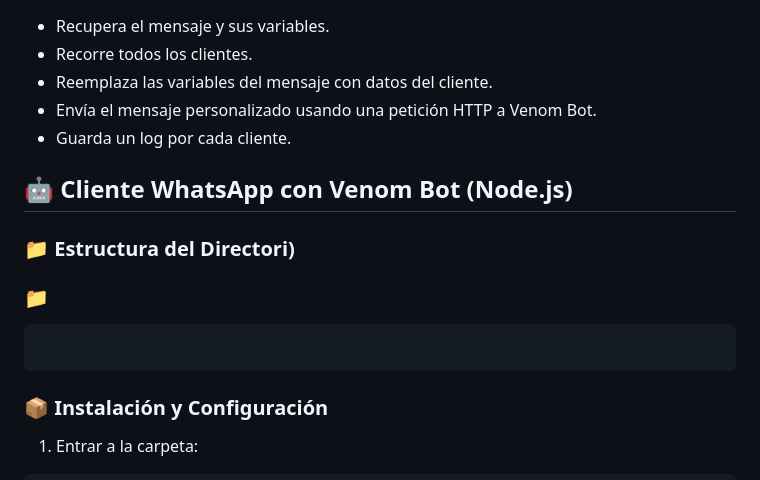
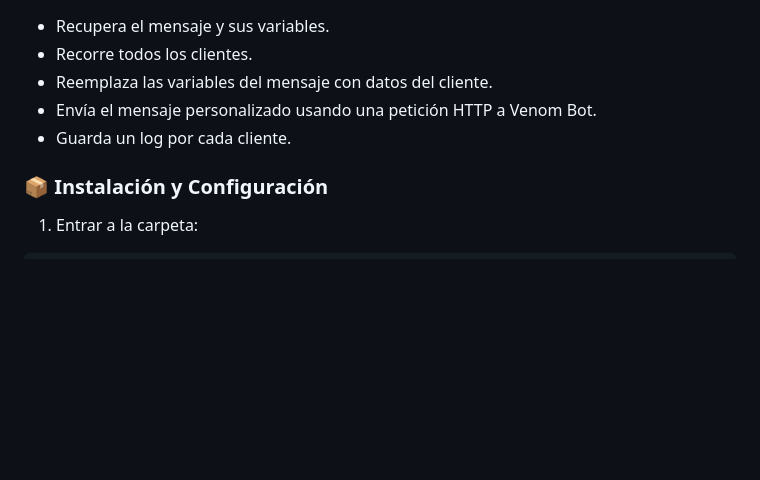
Before and after one commit to HOPE1240/PROYECTO-MASIVO-WSP, a Markdown page: README.md, the part around the change. GitHub-like rendering; blank space fills up the shorter version.

````diff
--- a/README.md
+++ b/README.md
@@ -164,15 +164,6 @@ Este endpoint recorre la lista de clientes, reemplaza las variables y envía el
 * Envía el mensaje personalizado usando una petición HTTP a Venom Bot.
 * Guarda un log por cada cliente.
 
-## 🤖 Cliente WhatsApp con Venom Bot (Node.js)
-
-### 📁 Estructura del Directori)
-
-### 📁
-
-```
-```
-
 ### 📦 Instalación y Configuración
 
 1. Entrar a la carpeta:
````
